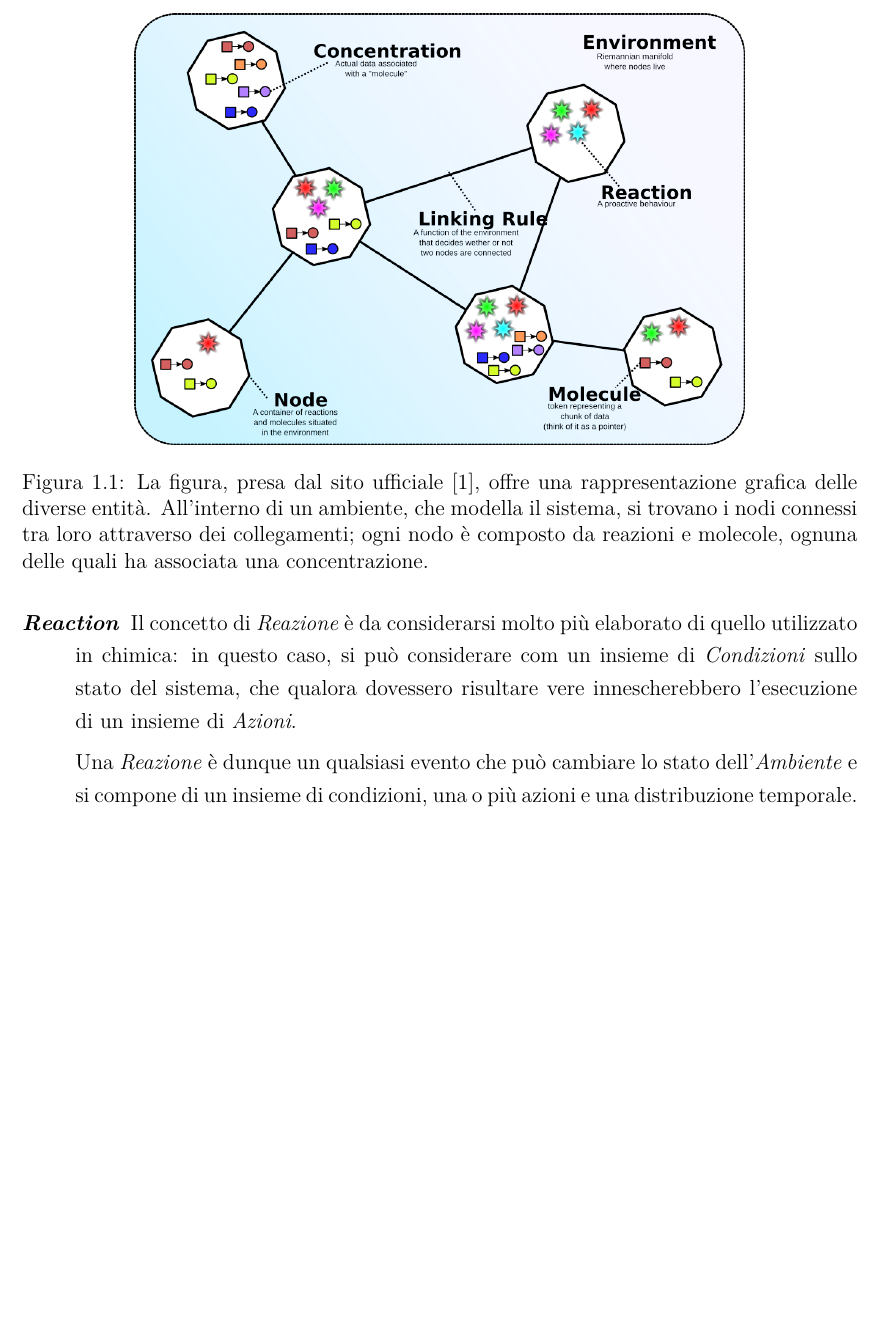
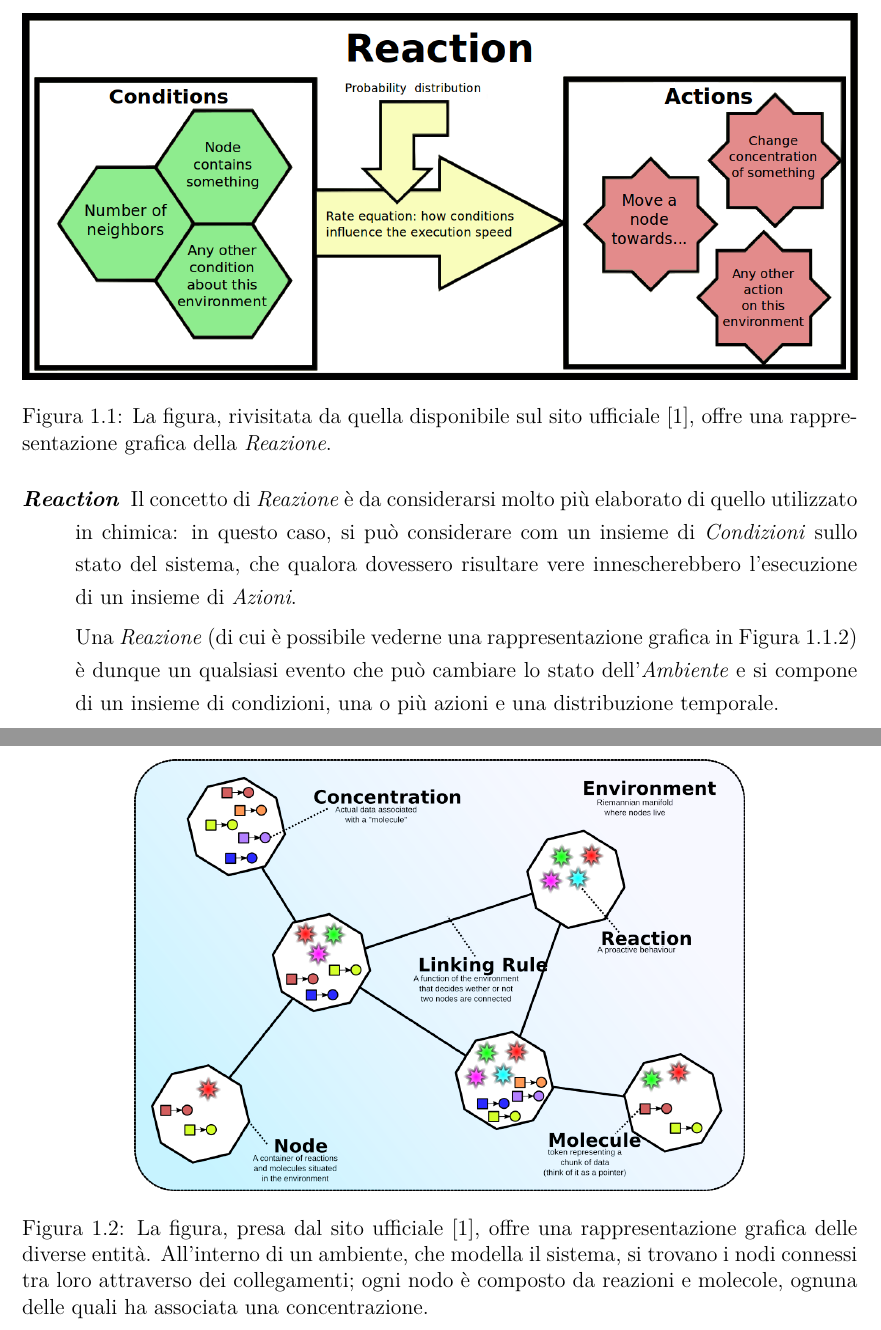
Before and after one commit to NiccoMlt/Tesi-di-Laurea-Alchemist, a LaTeX book (maltoni_niccolo_tesi.tex, which reads tex/mainmatter/capitolo1.tex): part of page 7 of 13 before the commit and two parts of pages 7 and 8 of 14 after it, the two joined at a grey line, cut so that both start at the same text, the shorter picture padded with empty space. Compiled offline with pdfLaTeX.

Commit message:
Aggiunta nuova immagine esplicativa della reaction
In particolare, l'immagine deriva dal sito di Alchemist, ma è stata modificata per essere più leggibile

```diff
--- a/tex/mainmatter/capitolo1.tex
+++ b/tex/mainmatter/capitolo1.tex
@@ -59,18 +60,18 @@
 
                     L'astrazione dovrebbe avere un'accezione il più possibile generale e flessibile, in modo da poter modellare qualsiasi tipo di legame di vicinato, non solo spaziale.
 
-                    \begin{figure}[htbp]\label{fig:model}
-                        \centering
-                        \includegraphics[scale=.4]{img/model}
-                        \caption{%
-                            La figura, presa dal sito ufficiale~\cite{alchemistWeb}, offre una rappresentazione grafica delle diverse entità. All’interno di un ambiente, che modella il sistema, si trovano i nodi connessi tra loro attraverso dei collegamenti; ogni nodo è composto da reazioni e molecole, ognuna delle quali ha associata una concentrazione.
-                        }
-                    \end{figure}
+                \begin{figure}[htbp]\label{fig:react}
+                    \centering
+                    \includegraphics[scale=.35]{img/reaction}
+                    \caption{%
+                        La figura, rivisitata da quella disponibile sul sito ufficiale~\cite{alchemistWeb}, offre una rappresentazione grafica della \emph{Reazione}.
+                    }
+                \end{figure}
 
                 \item[\engEmph{Reaction}\label{itm:react}]
                     Il concetto di \emph{Reazione} è da considerarsi molto più elaborato di quello utilizzato in chimica: in questo caso, si può considerare com un insieme di \emph{Condizioni} sullo stato del sistema, che qualora dovessero risultare vere innescherebbero l'esecuzione di un insieme di \emph{Azioni}.
 
-                    Una \emph{Reazione} è dunque un qualsiasi evento che può cambiare lo stato dell’\emph{Ambiente} e si compone di un insieme di condizioni, una o più azioni e una distribuzione temporale.
+                    Una \emph{Reazione} (di cui è possibile vederne una rappresentazione grafica in \figurename~\vref{fig:react}) è dunque un qualsiasi evento che può cambiare lo stato dell’\emph{Ambiente} e si compone di un insieme di condizioni, una o più azioni e una distribuzione temporale.
 
                     La frequenza di accadimento può dipendere da:
                     \begin{itemize}
@@ -89,6 +90,15 @@
                         Un'\emph{Azione} è una procedura che provoca una modifica allo stato dell'\emph{Ambiente}.
             \end{description}
 
+            \begin{figure}[htbp]\label{fig:model}
+                \centering
+                \includegraphics[scale=.4]{img/model}
+                \caption{%
+                    La figura, presa dal sito ufficiale~\cite{alchemistWeb}, offre una rappresentazione grafica delle diverse entità. All’interno di un ambiente, che modella il sistema, si trovano i nodi connessi tra loro attraverso dei collegamenti; ogni nodo è composto da reazioni e molecole, ognuna delle quali ha associata una concentrazione.
+                }
+            \end{figure}
+
+
         \subsection{Interfaccia utente classica}\label{sub:prevGui}
             \subsubsection{Esperienza utente}\label{subsub:prevUx}
             \subsubsection{Swing}\label{subsub:swing}
```
Also changed, not shown: img/reaction.png (added), maltoni_niccolo_tesi.pdf, tex/mainmatter/capitolo1.tex (1 more changed lines).
